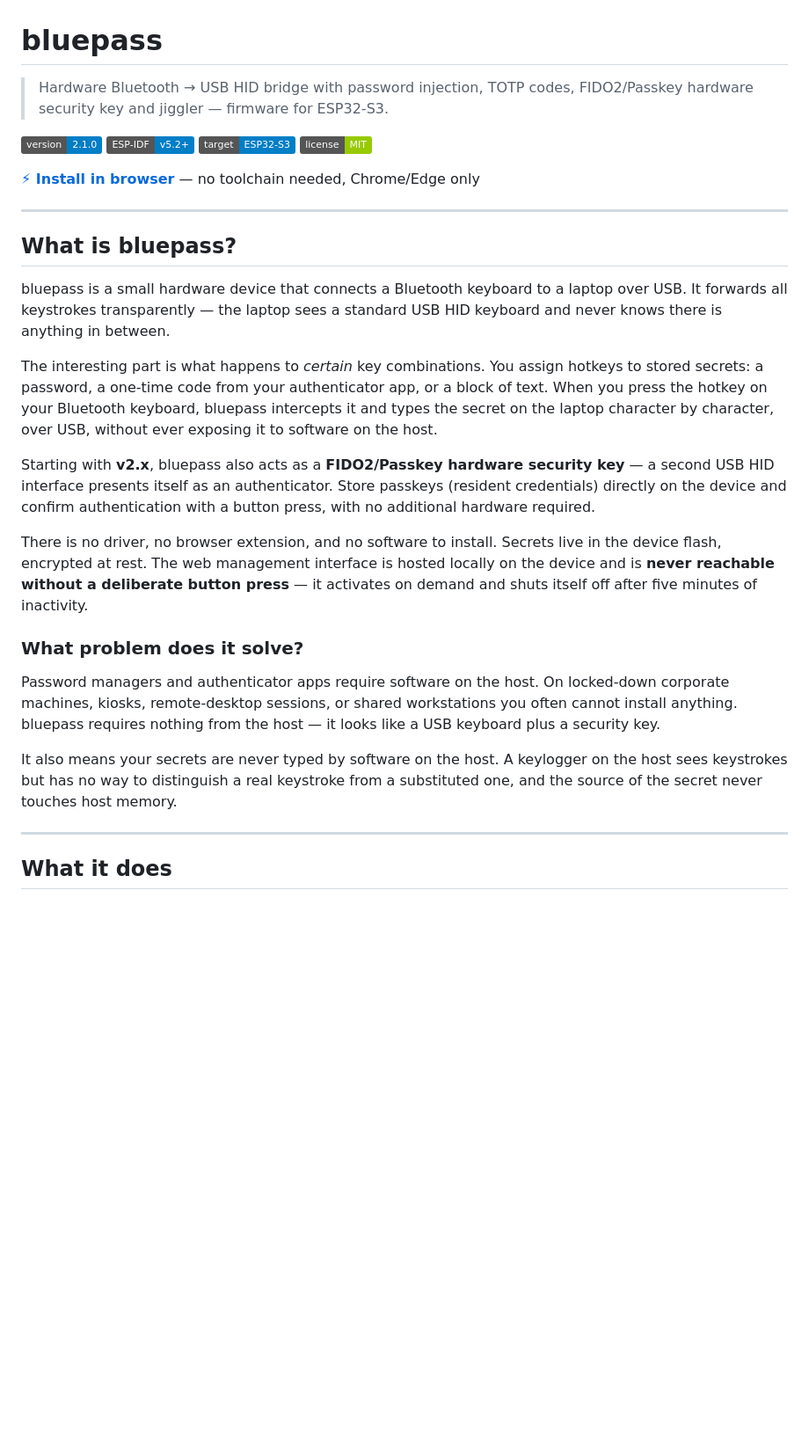
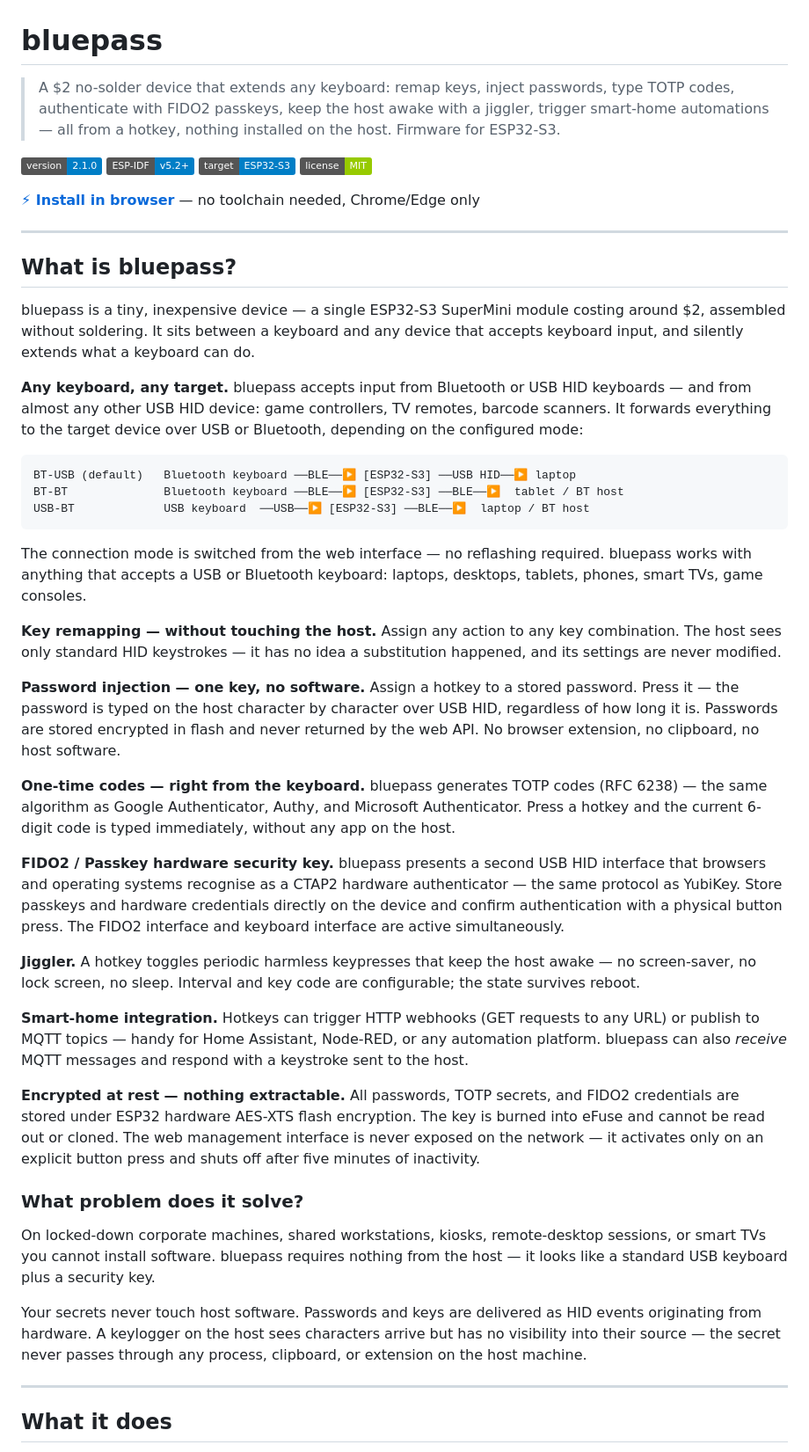
Before and after one commit to mykobzar/bluepass, a Markdown page: README.md, the part around the change. Shown at 88% size. Drawn GitHub-style; badges without logos; blank space fills up the shorter version.

Commit message:
docs: rewrite intro — full feature set, all connection modes, $2/no-solder framing
Co-Authored-By: Claude Sonnet 4.6 <noreply@anthropic.com>

````diff
--- a/README.md
+++ b/README.md
@@ -1,6 +1,6 @@
 # bluepass
 
-> Hardware Bluetooth → USB HID bridge with password injection, TOTP codes, FIDO2/Passkey hardware security key and jiggler — firmware for ESP32-S3.
+> A $2 no-solder device that extends any keyboard: remap keys, inject passwords, type TOTP codes, authenticate with FIDO2 passkeys, keep the host awake with a jiggler, trigger smart-home automations — all from a hotkey, nothing installed on the host. Firmware for ESP32-S3.
 
 ![Version](https://img.shields.io/badge/version-2.1.0-blue)
 ![ESP-IDF](https://img.shields.io/badge/ESP--IDF-v5.2%2B-blue)
@@ -13,19 +13,37 @@
 
 ## What is bluepass?
 
-bluepass is a small hardware device that connects a Bluetooth keyboard to a laptop over USB. It forwards all keystrokes transparently — the laptop sees a standard USB HID keyboard and never knows there is anything in between.
+bluepass is a tiny, inexpensive device — a single ESP32-S3 SuperMini module costing around $2, assembled without soldering. It sits between a keyboard and any device that accepts keyboard input, and silently extends what a keyboard can do.
 
-The interesting part is what happens to *certain* key combinations. You assign hotkeys to stored secrets: a password, a one-time code from your authenticator app, or a block of text. When you press the hotkey on your Bluetooth keyboard, bluepass intercepts it and types the secret on the laptop character by character, over USB, without ever exposing it to software on the host.
+**Any keyboard, any target.** bluepass accepts input from Bluetooth or USB HID keyboards — and from almost any other USB HID device: game controllers, TV remotes, barcode scanners. It forwards everything to the target device over USB or Bluetooth, depending on the configured mode:
 
-Starting with **v2.x**, bluepass also acts as a **FIDO2/Passkey hardware security key** — a second USB HID interface presents itself as an authenticator. Store passkeys (resident credentials) directly on the device and confirm authentication with a button press, with no additional hardware required.
+```
+BT-USB (default)   Bluetooth keyboard ──BLE──▶ [ESP32-S3] ──USB HID──▶ laptop
+BT-BT              Bluetooth keyboard ──BLE──▶ [ESP32-S3] ──BLE──▶  tablet / BT host
+USB-BT             USB keyboard  ──USB──▶ [ESP32-S3] ──BLE──▶  laptop / BT host
+```
 
-There is no driver, no browser extension, and no software to install. Secrets live in the device flash, encrypted at rest. The web management interface is hosted locally on the device and is **never reachable without a deliberate button press** — it activates on demand and shuts itself off after five minutes of inactivity.
+The connection mode is switched from the web interface — no reflashing required. bluepass works with anything that accepts a USB or Bluetooth keyboard: laptops, desktops, tablets, phones, smart TVs, game consoles.
+
+**Key remapping — without touching the host.** Assign any action to any key combination. The host sees only standard HID keystrokes — it has no idea a substitution happened, and its settings are never modified.
+
+**Password injection — one key, no software.** Assign a hotkey to a stored password. Press it — the password is typed on the host character by character over USB HID, regardless of how long it is. Passwords are stored encrypted in flash and never returned by the web API. No browser extension, no clipboard, no host software.
+
+**One-time codes — right from the keyboard.** bluepass generates TOTP codes (RFC 6238) — the same algorithm as Google Authenticator, Authy, and Microsoft Authenticator. Press a hotkey and the current 6-digit code is typed immediately, without any app on the host.
+
+**FIDO2 / Passkey hardware security key.** bluepass presents a second USB HID interface that browsers and operating systems recognise as a CTAP2 hardware authenticator — the same protocol as YubiKey. Store passkeys and hardware credentials directly on the device and confirm authentication with a physical button press. The FIDO2 interface and keyboard interface are active simultaneously.
+
+**Jiggler.** A hotkey toggles periodic harmless keypresses that keep the host awake — no screen-saver, no lock screen, no sleep. Interval and key code are configurable; the state survives reboot.
+
+**Smart-home integration.** Hotkeys can trigger HTTP webhooks (GET requests to any URL) or publish to MQTT topics — handy for Home Assistant, Node-RED, or any automation platform. bluepass can also *receive* MQTT messages and respond with a keystroke sent to the host.
+
+**Encrypted at rest — nothing extractable.** All passwords, TOTP secrets, and FIDO2 credentials are stored under ESP32 hardware AES-XTS flash encryption. The key is burned into eFuse and cannot be read out or cloned. The web management interface is never exposed on the network — it activates only on an explicit button press and shuts off after five minutes of inactivity.
 
 ### What problem does it solve?
 
-Password managers and authenticator apps require software on the host. On locked-down corporate machines, kiosks, remote-desktop sessions, or shared workstations you often cannot install anything. bluepass requires nothing from the host — it looks like a USB keyboard plus a security key.
+On locked-down corporate machines, shared workstations, kiosks, remote-desktop sessions, or smart TVs you cannot install software. bluepass requires nothing from the host — it looks like a standard USB keyboard plus a security key.
 
-It also means your secrets are never typed by software on the host. A keylogger on the host sees keystrokes but has no way to distinguish a real keystroke from a substituted one, and the source of the secret never touches host memory.
+Your secrets never touch host software. Passwords and keys are delivered as HID events originating from hardware. A keylogger on the host sees characters arrive but has no visibility into their source — the secret never passes through any process, clipboard, or extension on the host machine.
 
 ---
 
````
